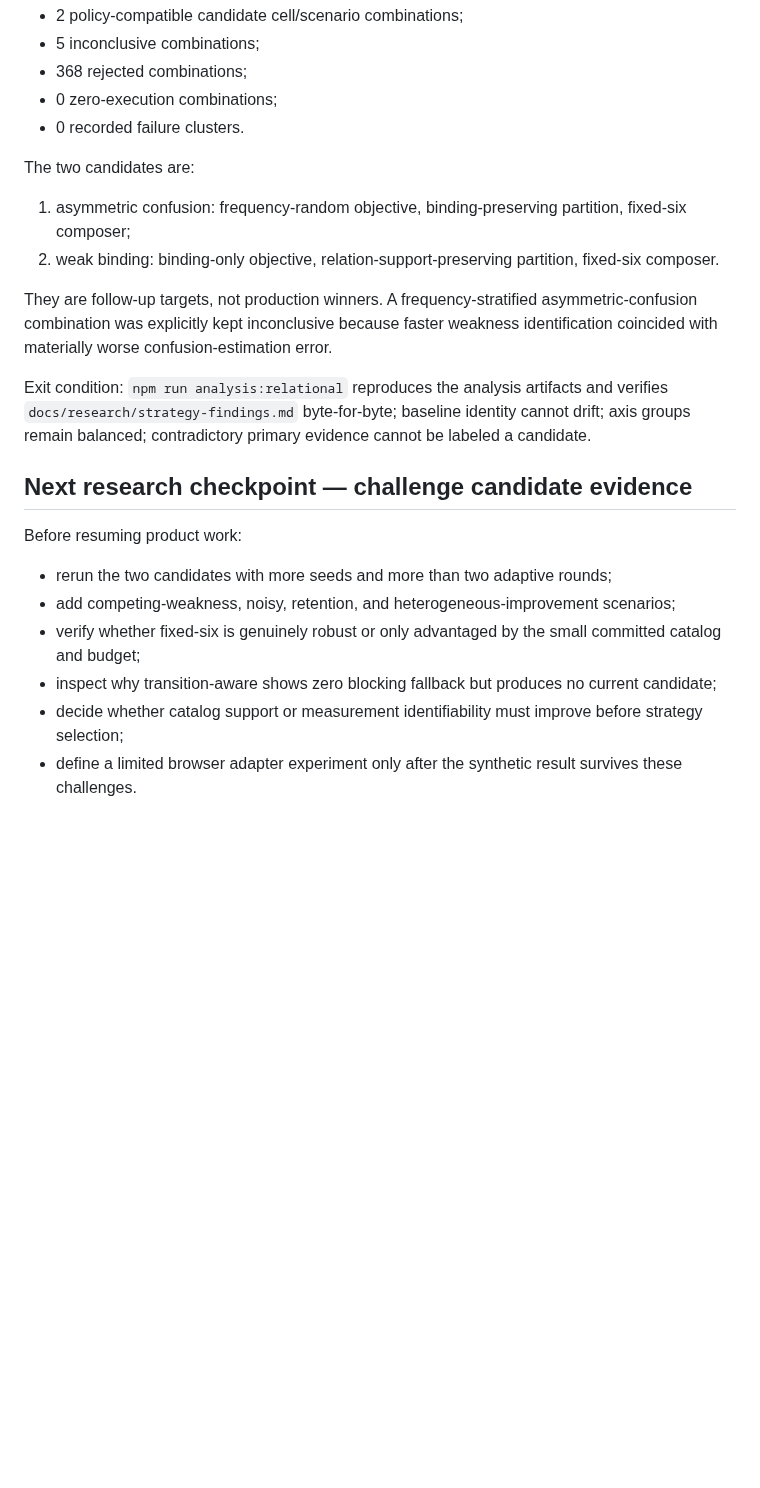
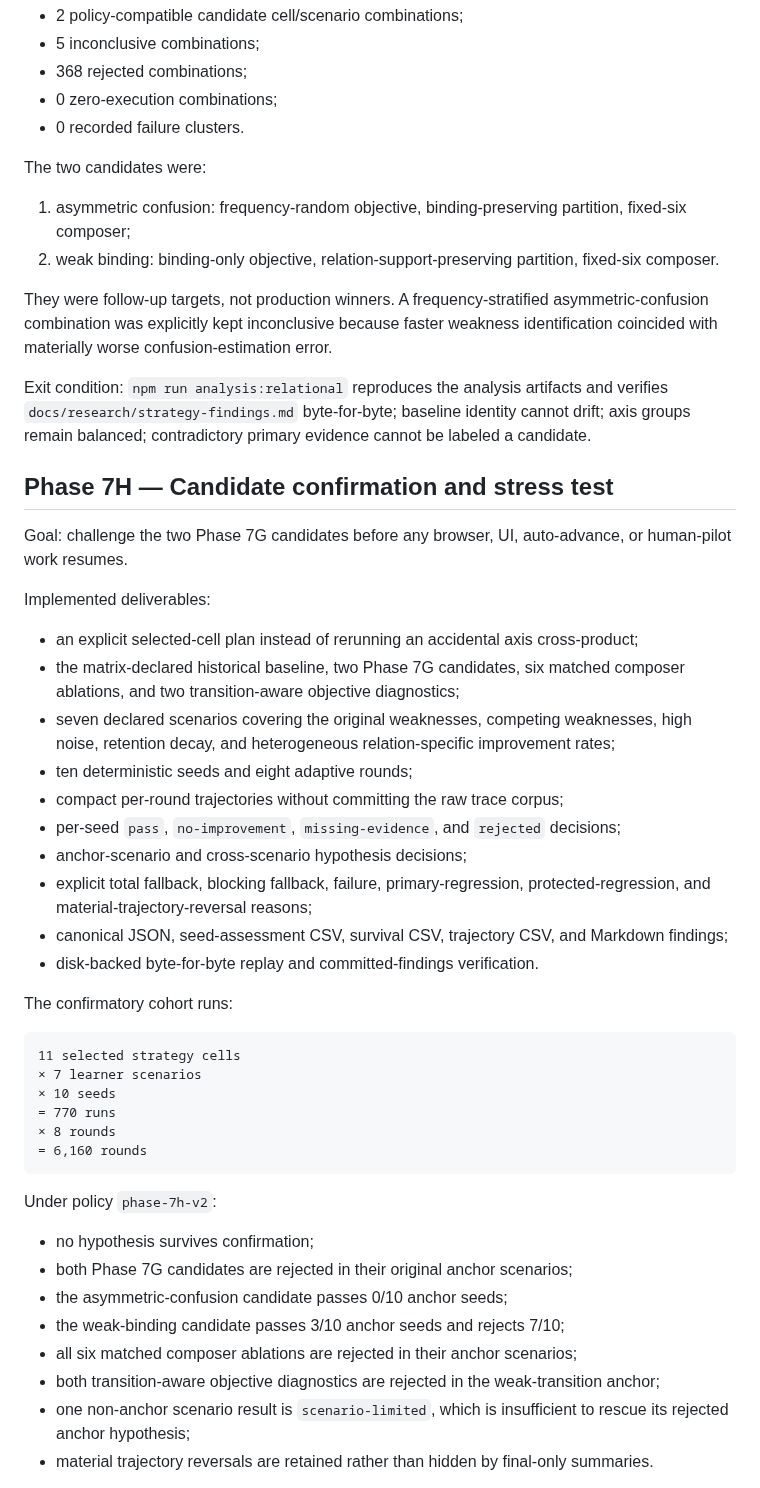
Before and after one commit to a20030824/bopomofo-trainer, a Markdown page: docs/roadmap.md, the part around one of its changes. GitHub-like rendering; blank space fills up the shorter version.

Commit message:
docs(roadmap): complete Phase 7H checkpoint

````diff
--- a/docs/roadmap.md
+++ b/docs/roadmap.md
@@ -214,22 +214,51 @@ Under policy `phase-7g-v2`, the committed cohort yields:
 - 0 zero-execution combinations;
 - 0 recorded failure clusters.
 
-The two candidates are:
+The two candidates were:
 
 1. asymmetric confusion: frequency-random objective, binding-preserving partition, fixed-six composer;
 2. weak binding: binding-only objective, relation-support-preserving partition, fixed-six composer.
 
-They are follow-up targets, not production winners. A frequency-stratified asymmetric-confusion combination was explicitly kept inconclusive because faster weakness identification coincided with materially worse confusion-estimation error.
+They were follow-up targets, not production winners. A frequency-stratified asymmetric-confusion combination was explicitly kept inconclusive because faster weakness identification coincided with materially worse confusion-estimation error.
 
 Exit condition: `npm run analysis:relational` reproduces the analysis artifacts and verifies `docs/research/strategy-findings.md` byte-for-byte; baseline identity cannot drift; axis groups remain balanced; contradictory primary evidence cannot be labeled a candidate.
 
-## Next research checkpoint — challenge candidate evidence
+## Phase 7H — Candidate confirmation and stress test
 
-Before resuming product work:
+Goal: challenge the two Phase 7G candidates before any browser, UI, auto-advance, or human-pilot work resumes.
 
-- rerun the two candidates with more seeds and more than two adaptive rounds;
-- add competing-weakness, noisy, retention, and heterogeneous-improvement scenarios;
-- verify whether fixed-six is genuinely robust or only advantaged by the small committed catalog and budget;
-- inspect why transition-aware shows zero blocking fallback but produces no current candidate;
-- decide whether catalog support or measurement identifiability must improve before strategy selection;
-- define a limited browser adapter experiment only after the synthetic result survives these challenges.
+Implemented deliverables:
+
+- an explicit selected-cell plan instead of rerunning an accidental axis cross-product;
+- the matrix-declared historical baseline, two Phase 7G candidates, six matched composer ablations, and two transition-aware objective diagnostics;
+- seven declared scenarios covering the original weaknesses, competing weaknesses, high noise, retention decay, and heterogeneous relation-specific improvement rates;
+- ten deterministic seeds and eight adaptive rounds;
+- compact per-round trajectories without committing the raw trace corpus;
+- per-seed `pass`, `no-improvement`, `missing-evidence`, and `rejected` decisions;
+- anchor-scenario and cross-scenario hypothesis decisions;
+- explicit total fallback, blocking fallback, failure, primary-regression, protected-regression, and material-trajectory-reversal reasons;
+- canonical JSON, seed-assessment CSV, survival CSV, trajectory CSV, and Markdown findings;
+- disk-backed byte-for-byte replay and committed-findings verification.
+
+The confirmatory cohort runs:
+
+```text
+11 selected strategy cells
+× 7 learner scenarios
+× 10 seeds
+= 770 runs
+× 8 rounds
+= 6,160 rounds
+```
+
+Under policy `phase-7h-v2`:
+
+- no hypothesis survives confirmation;
+- both Phase 7G candidates are rejected in their original anchor scenarios;
+- the asymmetric-confusion candidate passes 0/10 anchor seeds;
+- the weak-binding candidate passes 3/10 anchor seeds and rejects 7/10;
+- all six matched composer ablations are rejected in their anchor scenarios;
+- both transition-aware objective diagnostics are rejected in the weak-transition anchor;
+- one non-anchor scenario result is `scenario-limited`, which is insufficient to rescue its rejected anchor hypothesis;
+- material trajectory reversals are retained rather than hidden by final-only summaries.
+
````
Also changed, not shown: other parts of docs/roadmap.md (+15 -0 lines).
